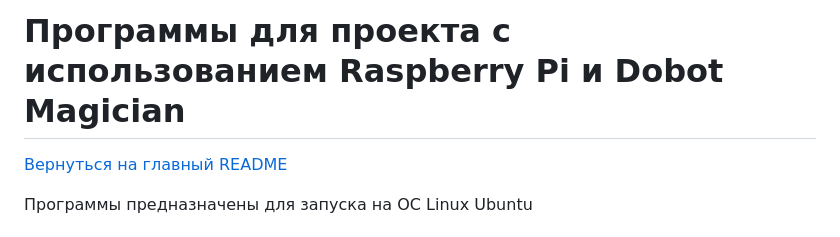
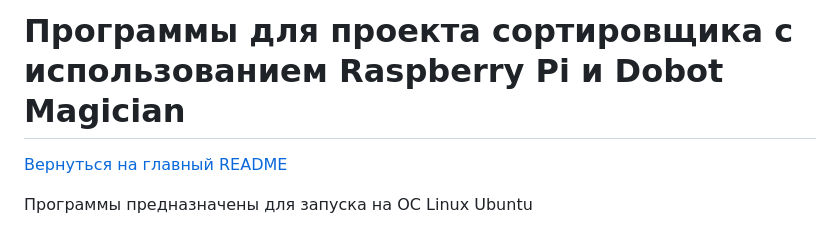
Before and after one commit to aleksioprime/sk-innovatics-projects, a Markdown page: sorter_dobot/README.md, the part around the change. Drawn GitHub-style.

```diff
--- a/sorter_dobot/README.md
+++ b/sorter_dobot/README.md
@@ -1,4 +1,4 @@
-# Программы для проекта с использованием Raspberry Pi и Dobot Magician
+# Программы для проекта сортировщика с использованием Raspberry Pi и Dobot Magician
 
 [Вернуться на главный README](../README.md)
 
```
Also changed, not shown: sorter_arduino/README.md (+1 -1 lines), sorter_ev3brick/README.md (+1 -1 lines).
